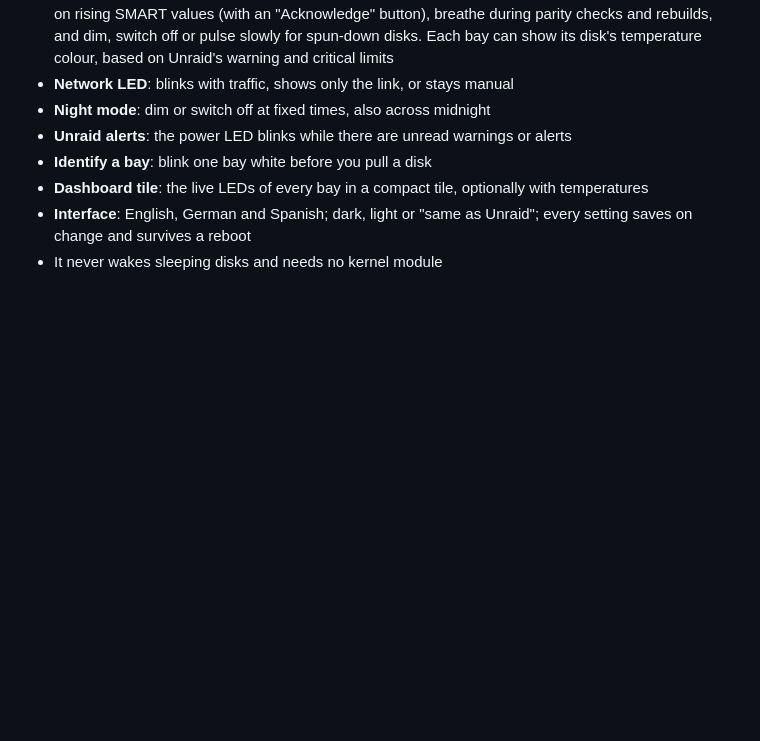
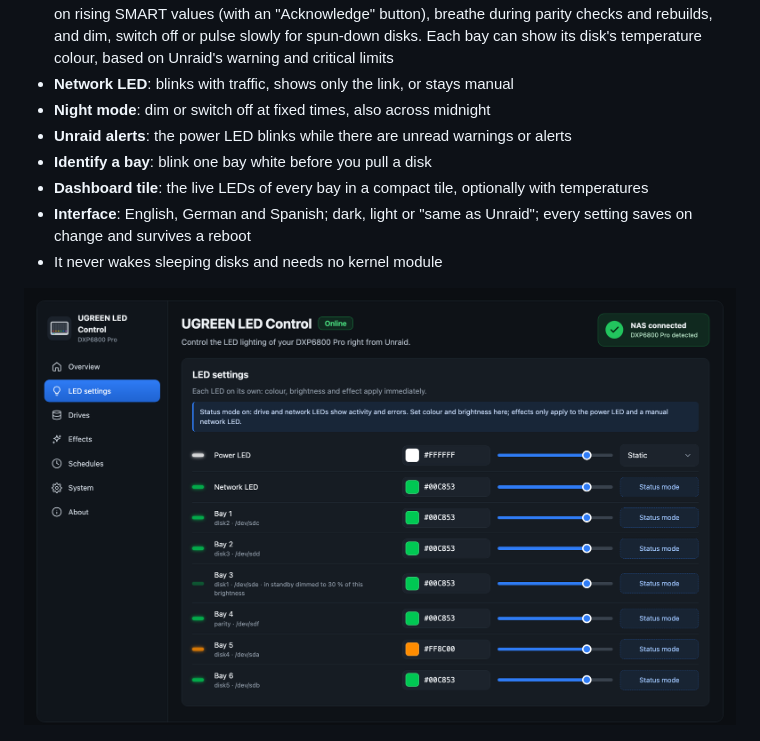
Before and after one commit to alexanderschubert/ugreen-led-control, a Markdown page: README.md, the part around the change. Drawn GitHub-style; pictures changed too: docs/screenshots/led-settings.png (added); blank space fills up the shorter version.

Commit message:
docs: LED settings screenshot
Co-Authored-By: Claude Sonnet 5.5 <noreply@anthropic.com>

```diff
--- a/README.md
+++ b/README.md
@@ -15,6 +15,8 @@ LED control for UGREEN DX/DXP NAS devices on Unraid 7: colour, brightness and ef
 - **Dashboard tile**: the live LEDs of every bay in a compact tile, optionally with temperatures
 - **Interface**: English, German and Spanish; dark, light or "same as Unraid"; every setting saves on change and survives a reboot
 - It never wakes sleeping disks and needs no kernel module
+
+![LED settings](docs/screenshots/led-settings.png)
 
 ![Drives](docs/screenshots/drives.png)
 
```
